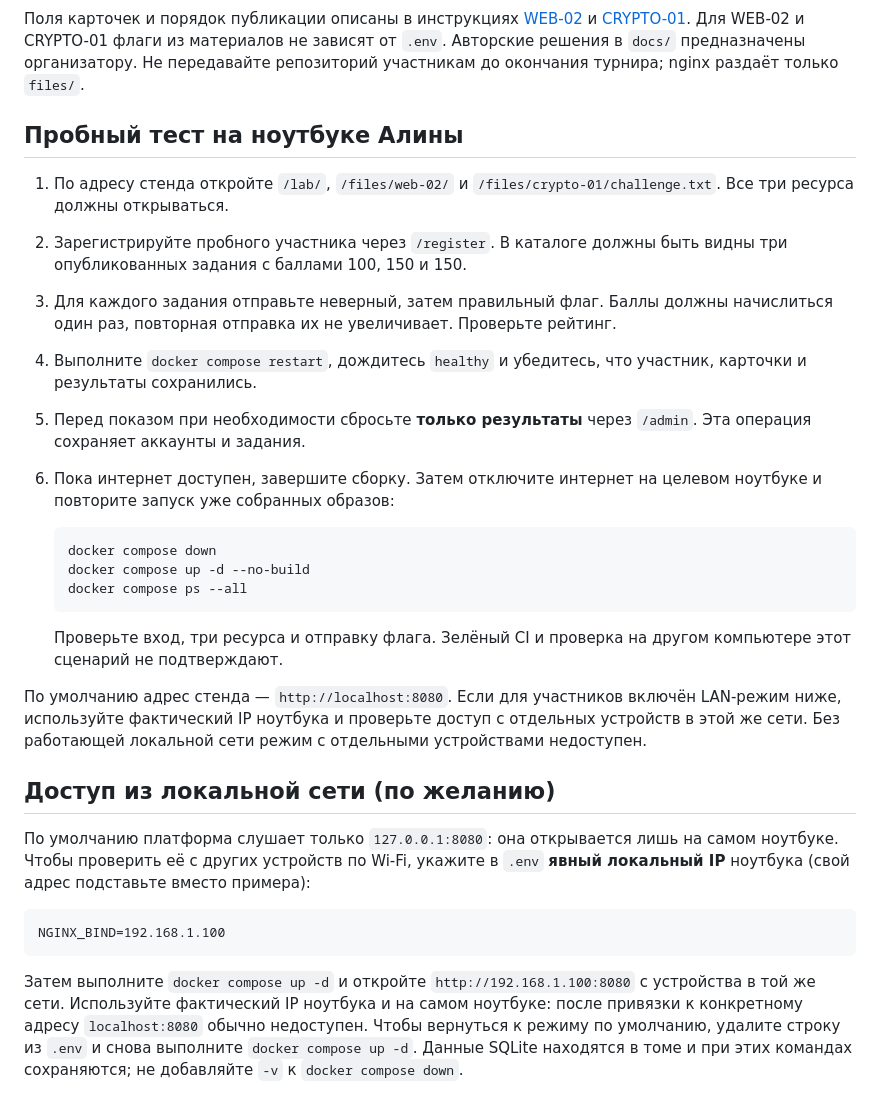
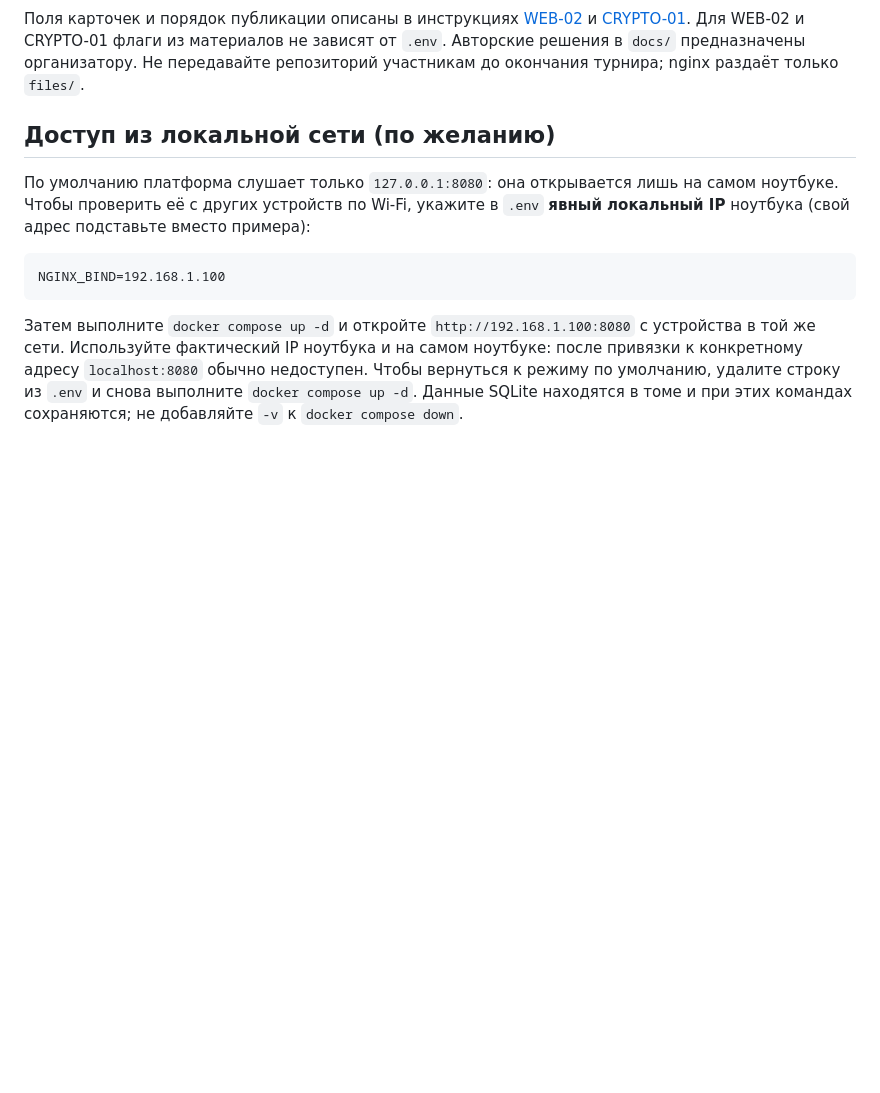
Before and after one commit to rlyfreak/CYBERARENA, a Markdown page: README.md, the part around the change. Rendered like a GitHub page; blank space fills up the shorter version.

````diff
--- a/README.md
+++ b/README.md
@@ -116,35 +116,6 @@ docker info
 Авторские решения в `docs/` предназначены организатору. Не передавайте
 репозиторий участникам до окончания турнира; nginx раздаёт только `files/`.
 
-## Пробный тест на ноутбуке Алины
-
-1. По адресу стенда откройте `/lab/`, `/files/web-02/` и
-   `/files/crypto-01/challenge.txt`. Все три ресурса должны открываться.
-2. Зарегистрируйте пробного участника через `/register`. В каталоге должны
-   быть видны три опубликованных задания с баллами 100, 150 и 150.
-3. Для каждого задания отправьте неверный, затем правильный флаг.
-   Баллы должны начислиться один раз, повторная отправка их не увеличивает.
-   Проверьте рейтинг.
-4. Выполните `docker compose restart`, дождитесь `healthy` и убедитесь, что
-   участник, карточки и результаты сохранились.
-5. Перед показом при необходимости сбросьте **только результаты** через
-   `/admin`. Эта операция сохраняет аккаунты и задания.
-6. Пока интернет доступен, завершите сборку. Затем отключите интернет на
-   целевом ноутбуке и повторите запуск уже собранных образов:
-
-   ```powershell
-   docker compose down
-   docker compose up -d --no-build
-   docker compose ps --all
-   ```
-
-   Проверьте вход, три ресурса и отправку флага. Зелёный CI и проверка
-   на другом компьютере этот сценарий не подтверждают.
-
-По умолчанию адрес стенда — `http://localhost:8080`. Если для участников
-включён LAN-режим ниже, используйте фактический IP ноутбука и проверьте
-доступ с отдельных устройств в этой же сети. Без работающей локальной сети
-режим с отдельными устройствами недоступен.
 
 ## Доступ из локальной сети (по желанию)
 
````
